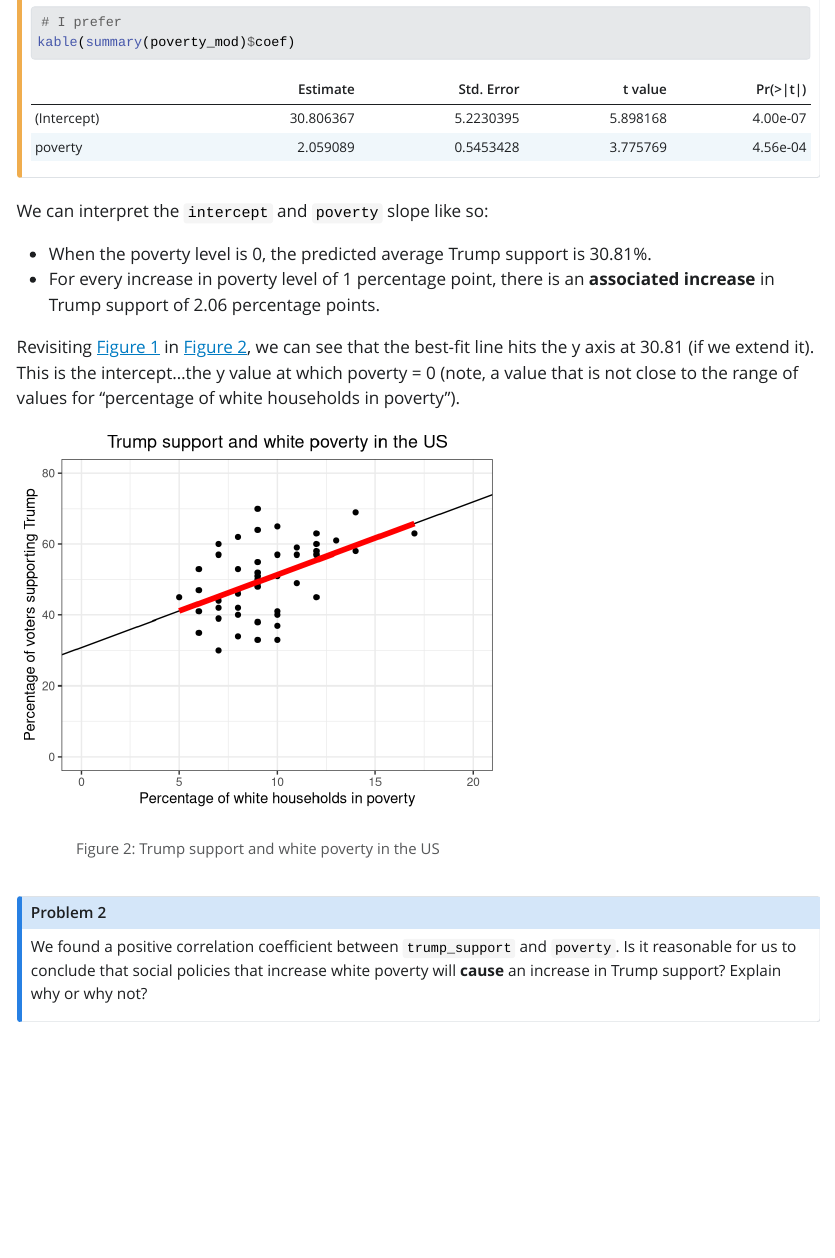
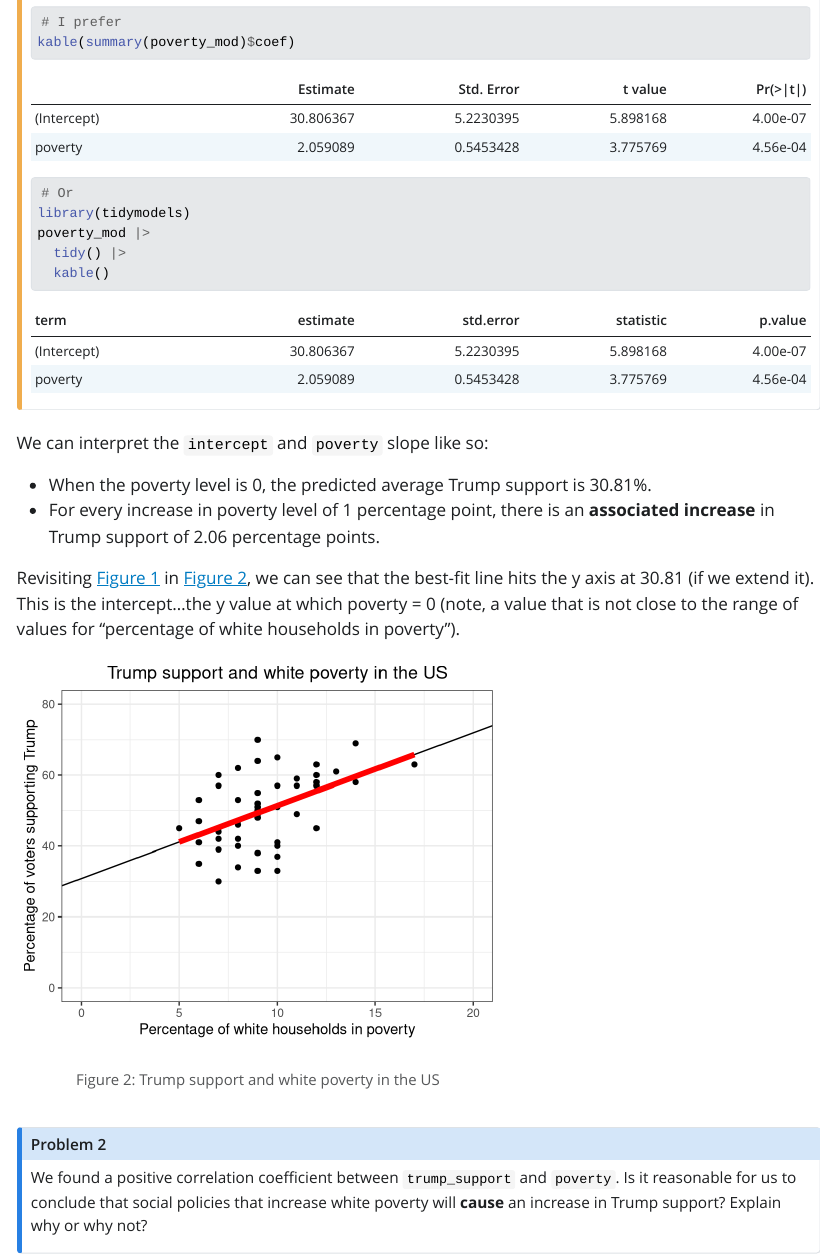
Before and after one commit to STAT-ATA-ASU/MD-PS04-SC, a Quarto document (PS04_source.qmd): the page in a window 1100 px wide, from 4660 px down. The pictures show the output file PS04_source.html that the author committed with the source, opened offline; Quarto's library style sheets are replaced by a plain one without menus; long lines of code are wrapped.

Commit message:
minor tweaks

````diff
--- a/PS04_source.qmd
+++ b/PS04_source.qmd
@@ -143,6 +143,11 @@ get_regression_table(poverty_mod)
 kable(get_regression_table(poverty_mod))
 # I prefer
 kable(summary(poverty_mod)$coef)
+# Or
+library(tidymodels)
+poverty_mod |>
+  tidy() |>
+  kable()
 ```
 :::
 
````
Also changed, not shown: PS04_source.html, PS04_source.pdf.
